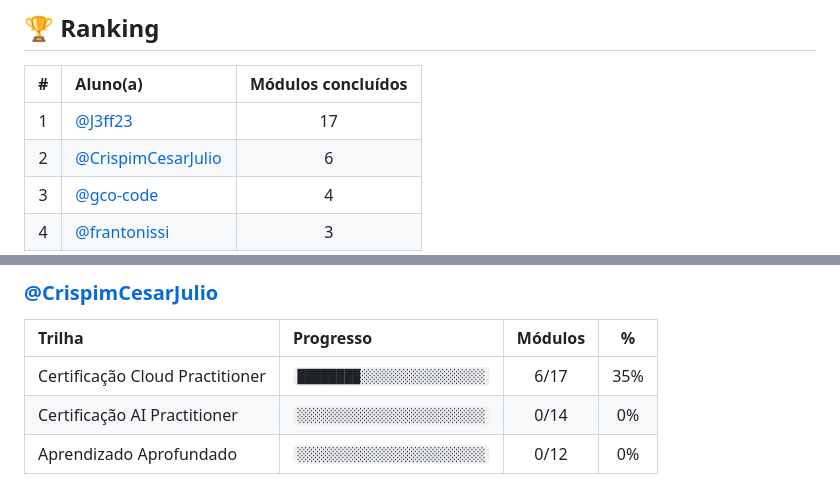
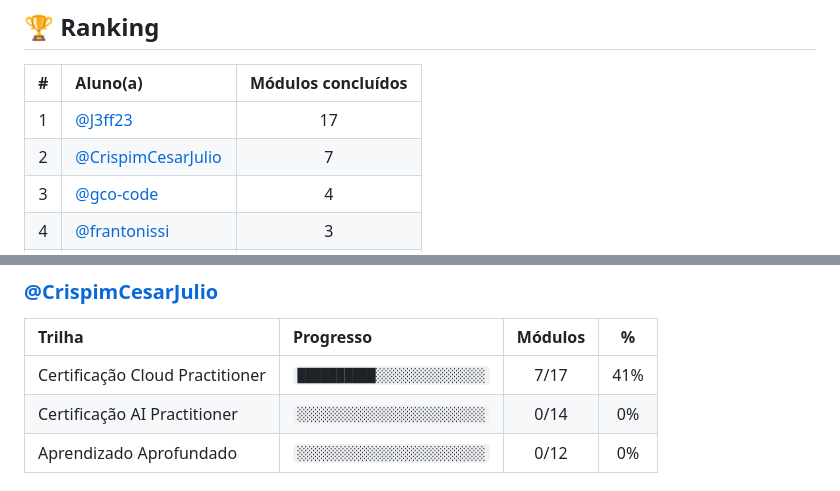
Before and after one commit to melissaalves-stack/awscloudfoundations, a Markdown page: PROGRESSO.md, 2 parts joined by grey strips. Drawn GitHub-style.

Commit message:
chore: atualiza progresso dos checkpoints

```diff
--- a/PROGRESSO.md
+++ b/PROGRESSO.md
@@ -15,7 +15,7 @@
 | # | Aluno(a) | Módulos concluídos |
 |:--:|:--|:--:|
 | 1 | [@J3ff23](https://github.com/J3ff23) | 17 |
-| 2 | [@CrispimCesarJulio](https://github.com/CrispimCesarJulio) | 6 |
+| 2 | [@CrispimCesarJulio](https://github.com/CrispimCesarJulio) | 7 |
 | 3 | [@gco-code](https://github.com/gco-code) | 4 |
 | 4 | [@frantonissi](https://github.com/frantonissi) | 3 |
 | 5 | [@PedroFerreira5](https://github.com/PedroFerreira5) | 1 |
@@ -38,7 +38,7 @@
 
 | Trilha | Progresso | Módulos | % |
 |:--|:--|:--:|:--:|
-| Certificação Cloud Practitioner | `████████░░░░░░░░░░░░░░░░` | 6/17 | 35% |
+| Certificação Cloud Practitioner | `██████████░░░░░░░░░░░░░░` | 7/17 | 41% |
 | Certificação AI Practitioner | `░░░░░░░░░░░░░░░░░░░░░░░░` | 0/14 | 0% |
 | Aprendizado Aprofundado | `░░░░░░░░░░░░░░░░░░░░░░░░` | 0/12 | 0% |
 
```
